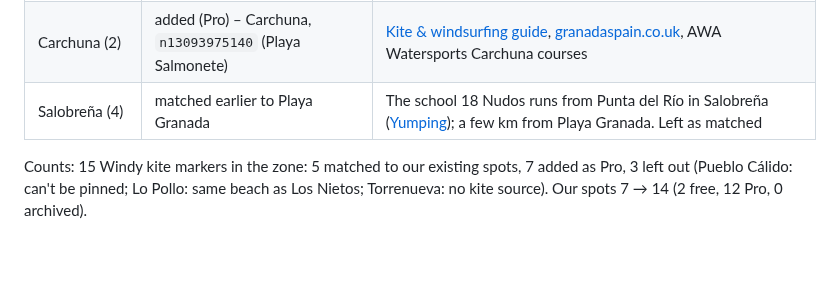
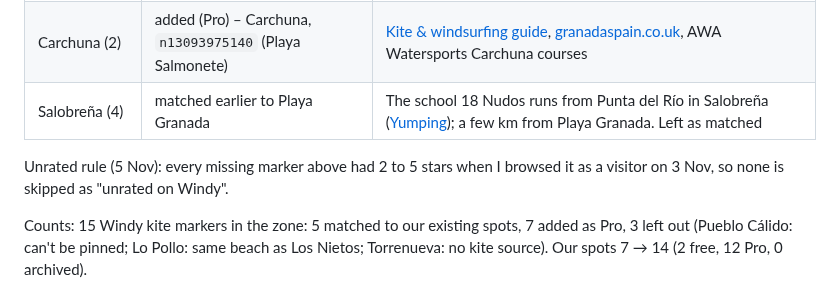
Before and after one commit to benjcvd/wheretokite, a Markdown page: docs/validation/es-murcia-almeria.md, the part around the change. Drawn GitHub-style; blank space fills up the shorter version.

Commit message:
Note the unrated-marker rule in the Murcia report (WHE-124)
Co-Authored-By: Claude Sonnet 5.5 <noreply@anthropic.com>

```diff
--- a/docs/validation/es-murcia-almeria.md
+++ b/docs/validation/es-murcia-almeria.md
@@ -63,5 +63,7 @@ used only to learn the marker names (from the table above), never for positions.
 | Carchuna (2) | added (Pro) – Carchuna, `n13093975140` (Playa Salmonete) | [Kite & windsurfing guide](https://web.kite-and-windsurfing-guide.com/spots/kiteboarding-windsurfing-sup/carchuna-costa-tropical-almeria-spain.html), [granadaspain.co.uk](https://granadaspain.co.uk/carchuna-playa/), AWA Watersports Carchuna courses |
 | Salobreña (4) | matched earlier to Playa Granada | The school 18 Nudos runs from Punta del Río in Salobreña ([Yumping](https://en.yumping.com/water-sports/18-nudos-surf-club--e19703478)); a few km from Playa Granada. Left as matched |
 
+Unrated rule (5 Nov): every missing marker above had 2 to 5 stars when I browsed it as a visitor on 3 Nov, so none is skipped as "unrated on Windy".
+
 Counts: 15 Windy kite markers in the zone: 5 matched to our existing spots, 7 added as Pro, 3 left out (Pueblo Cálido: can't be pinned;
 Lo Pollo: same beach as Los Nietos; Torrenueva: no kite source). Our spots 7 → 14 (2 free, 12 Pro, 0 archived).
```
